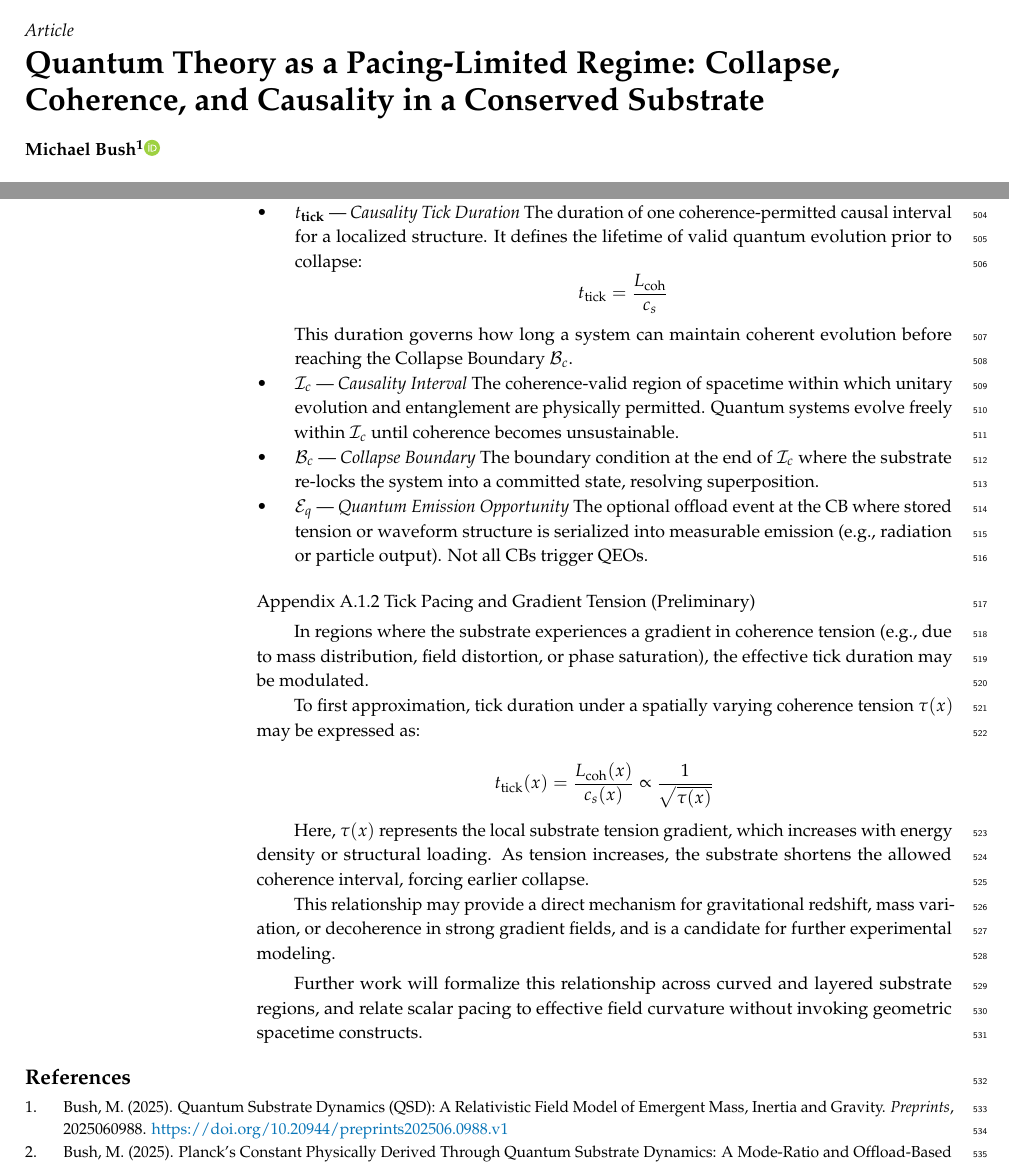
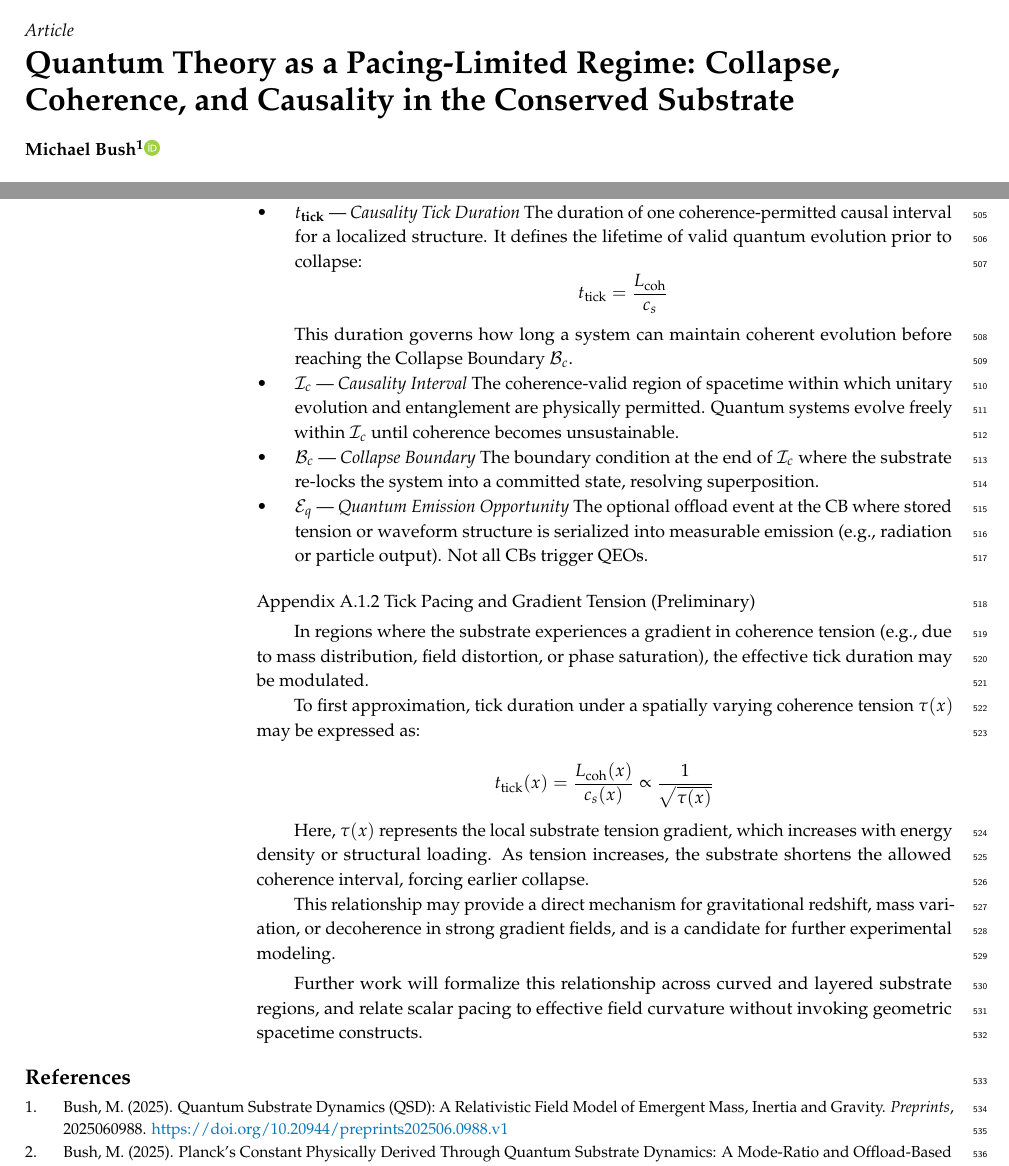
Before and after one commit to mrhadden/qsd-qmqft, a LaTeX paper (qsd-qmqft.tex): two parts of pages 1 and 13 of 13, joined at a grey line, cut so that both start at the same text. Compiled offline with pdfLaTeX.

Commit message:
Updates from Overleaf

```diff
--- a/qsd-qmqft.tex
+++ b/qsd-qmqft.tex
@@ -1,7 +1,7 @@
 %  LaTeX support: latex@mdpi.com
 %  For support, please attach all files needed for compiling as well as the log file, and specify your operating system, LaTeX version, and LaTeX editor.
 
-\newcommand{\qsdpapertitle}{Quantum Theory as a Pacing-Limited Regime: Collapse, Coherence, and Causality in a Conserved Substrate}
+\newcommand{\qsdpapertitle}{Quantum Theory as a Pacing-Limited Regime: Collapse, Coherence, and Causality in the Conserved Substrate}
 \newcommand{\qsdauthorname}{Michael Bush}
 \newcommand{\qsdauthorinitials}{M.B.}
 \newcommand{\qsdauthoremail}{mbush@haddentechnologies.com}
```
Also changed, not shown: qsd-qmqft.tex (1 more changed lines).
